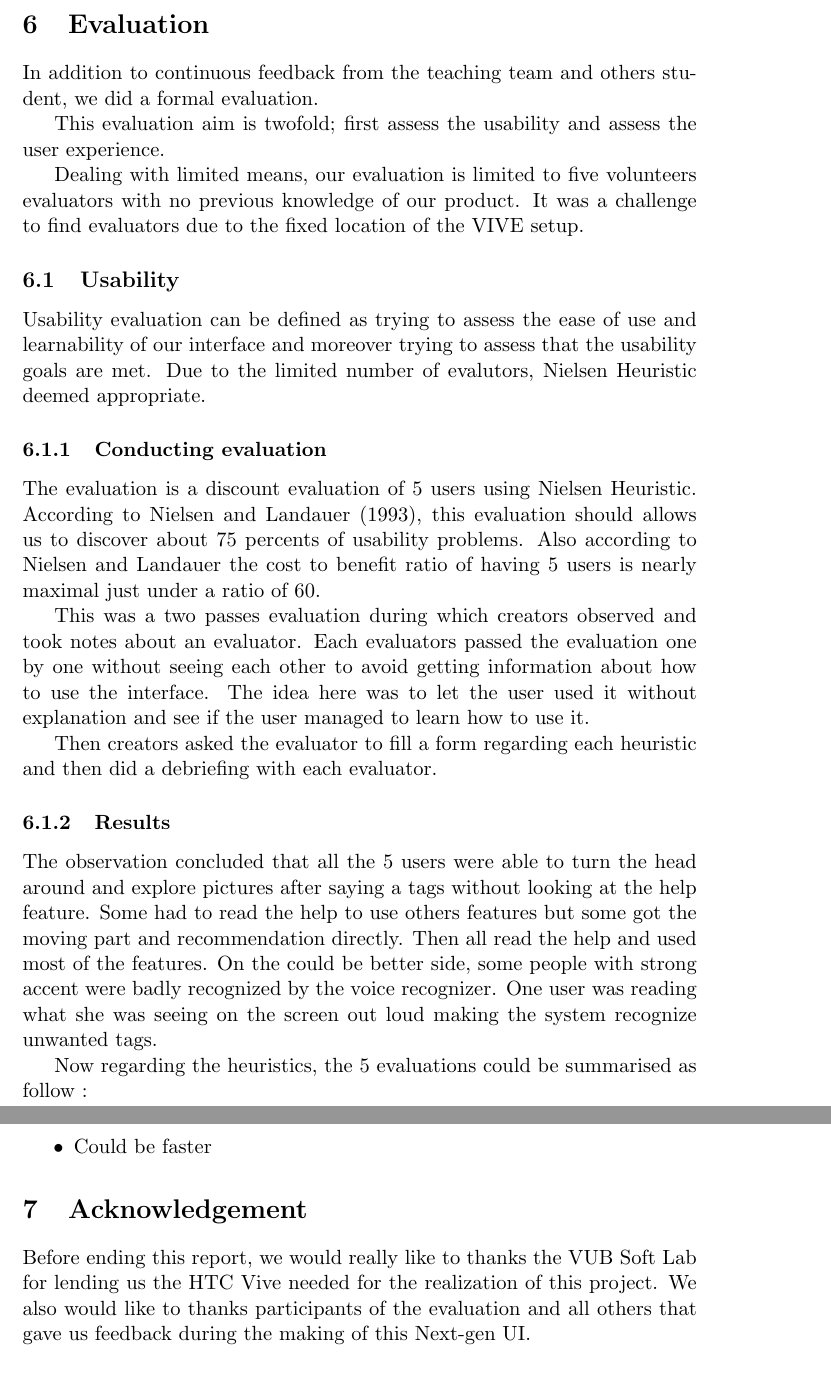
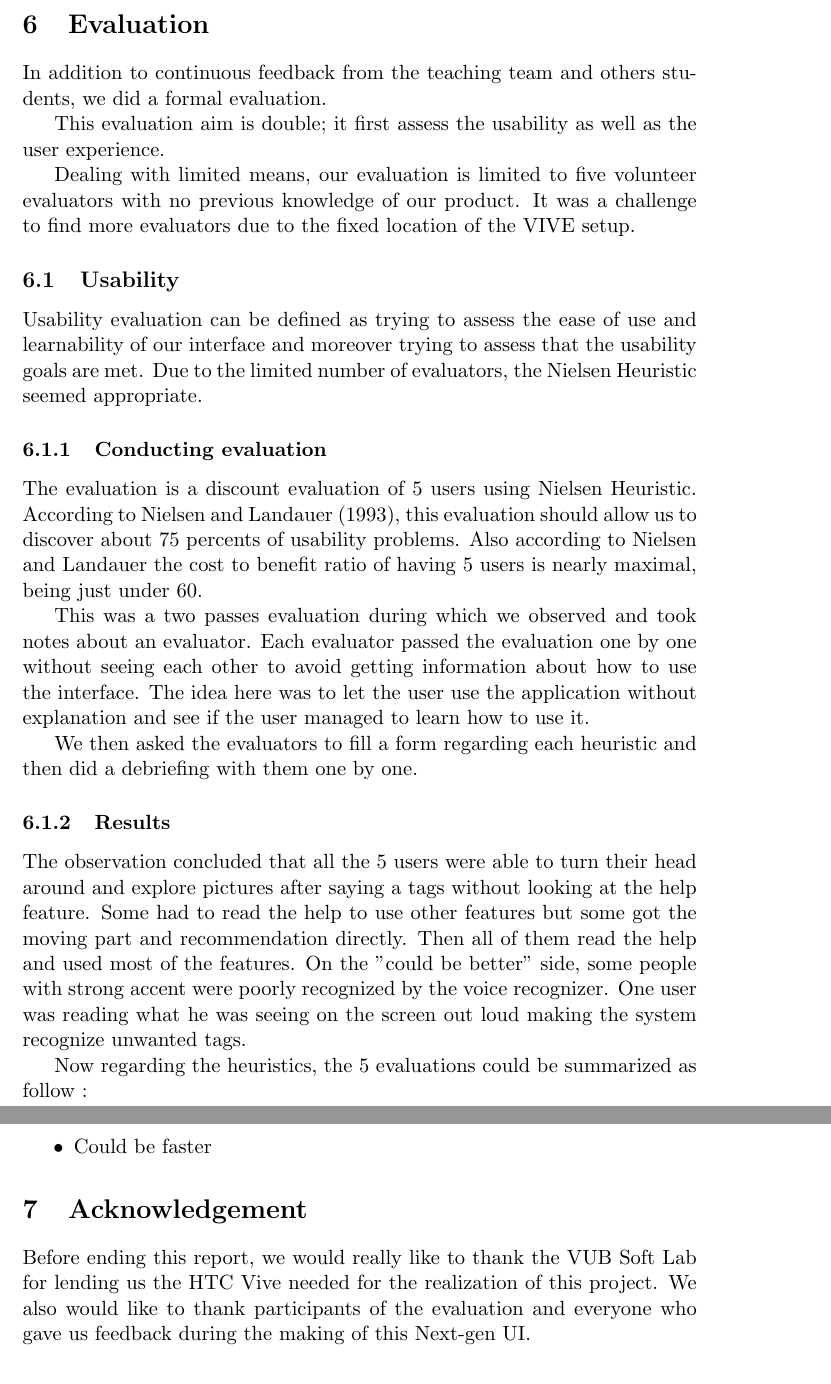
Before and after one commit to PierreGe/VR-Picture-Browser, a LaTeX document (report/final/report.tex): two parts of pages 9 and 11 of 15, joined at a grey line, cut so that both start at the same text. Compiled offline with pdfLaTeX.

Commit message:
[Ref] Spell check BRP™ Part 3

```diff
--- a/report/final/report.tex
+++ b/report/final/report.tex
@@ -261,28 +261,28 @@ Finally, in order to run our application using the HTC Vive headset, we needed t
 
 \section{Evaluation} \label{eval}
 
-In addition to continuous feedback from the teaching team and others student, we did a formal evaluation.
+In addition to continuous feedback from the teaching team and others students, we did a formal evaluation.
 
-This evaluation aim is twofold; first assess the usability and assess the user experience.
+This evaluation aim is double; it first assess the usability as well as the user experience.
 
-Dealing with limited means, our evaluation is limited to five volunteers evaluators with no previous knowledge of our product. It was a challenge to find evaluators due to the fixed location of the VIVE setup.
+Dealing with limited means, our evaluation is limited to five volunteer evaluators with no previous knowledge of our product. It was a challenge to find more evaluators due to the fixed location of the VIVE setup.
 
 \subsection{Usability}
 
-Usability evaluation can be defined as trying to assess the ease of use and learnability of our interface and moreover trying to assess that the usability goals are met. Due to the limited number of evalutors, Nielsen Heuristic deemed appropriate.
+Usability evaluation can be defined as trying to assess the ease of use and learnability of our interface and moreover trying to assess that the usability goals are met. Due to the limited number of evaluators, the Nielsen Heuristic seemed appropriate.
 
 \subsubsection{Conducting evaluation}
 
-The evaluation is a discount evaluation of 5 users using Nielsen Heuristic. According to Nielsen and Landauer (1993), this evaluation should allows us to discover about 75 percents of usability problems. Also according to Nielsen and Landauer the cost to benefit ratio of having 5 users is nearly maximal just under a ratio of 60.
+The evaluation is a discount evaluation of 5 users using Nielsen Heuristic. According to Nielsen and Landauer (1993), this evaluation should allow us to discover about 75 percents of usability problems. Also according to Nielsen and Landauer the cost to benefit ratio of having 5 users is nearly maximal, being just under 60.
 
-This was a two passes evaluation during which creators observed and took notes about an evaluator. Each evaluators passed the evaluation one by one without seeing each other to avoid getting information about how to use the interface. The idea here was to let the user used it without explanation and see if the user managed to learn how to use it.
+This was a two passes evaluation during which we observed and took notes about an evaluator. Each evaluator passed the evaluation one by one without seeing each other to avoid getting information about how to use the interface. The idea here was to let the user use the application without explanation and see if the user managed to learn how to use it.
 
-Then creators asked the evaluator to fill a form regarding each heuristic and then did a debriefing with each evaluator.
+We then asked the evaluators to fill a form regarding each heuristic and then did a debriefing with them one by one.
 
 \subsubsection{Results}
 
-The observation concluded that all the 5 users were able to turn the head around and explore pictures after saying a tags without looking at the help feature. Some had to read the help to use others features but some got the moving part and recommendation directly. Then all read the help and used most of the features. On the could be better side, some people with strong accent were badly recognized by the voice recognizer. One user was reading what she was seeing on the screen out loud making the system recognize unwanted tags.
+The observation concluded that all the 5 users were able to turn their head around and explore pictures after saying a tags without looking at the help feature. Some had to read the help to use other features but some got the moving part and recommendation directly. Then all of them read the help and used most of the features. On the "could be better" side, some people with strong accent were poorly recognized by the voice recognizer. One user was reading what he was seeing on the screen out loud making the system recognize unwanted tags.
 
-Now regarding the heuristics, the 5 evaluations could be summarised as follow :
+Now regarding the heuristics, the 5 evaluations could be summarized as follow :
 \begin{itemize}
 	\item \textbf{Visibility of system status} : Since the pictures of a particular tag are displayed, it's easy to know the system status. Could immediately tell when a tag is recognized or when it failed to recognize.
@@ -329,8 +329,8 @@ This user experience evaluation strictly follows the one given by the assistant
 
 \section{Acknowledgement}
 
-Before ending this report, we would really like to thanks the VUB Soft Lab for lending us the HTC Vive needed for the realization of this project.
-We also would like to thanks participants of the evaluation and all others that gave us feedback during the making of this Next-gen UI.
+Before ending this report, we would really like to thank the VUB Soft Lab for lending us the HTC Vive needed for the realization of this project.
+We also would like to thank participants of the evaluation and everyone who gave us feedback during the making of this Next-gen UI.
 
 \section{Conclusion and Future work}
 We proposed IPB, an intelligent picture browser that allows the user to see pictures corresponding to tags all around him in a VR environment. This was accomplished in several iterations using state-of-the-art technologies. The outcome is fully functional and was tested against different users with different accents to assess their user experience as well as the application usability. The evaluation was mostly positive but flaws were discovered thanks to the feedback we received and most of them were corrected. However, the application could be, in the future, made easier to learn as well as faster to run.
```
Also changed, not shown: report/final/report.tex (10 more changed lines).
